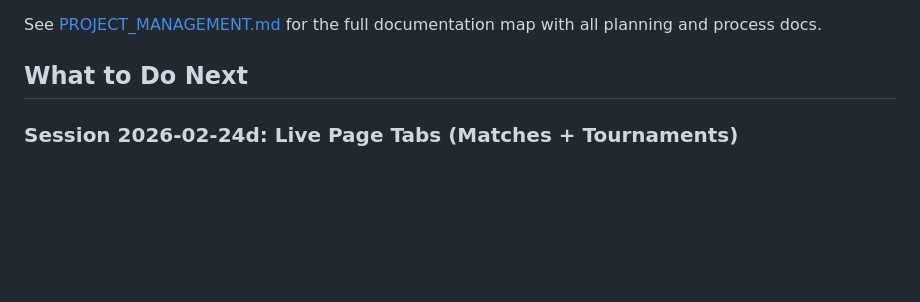
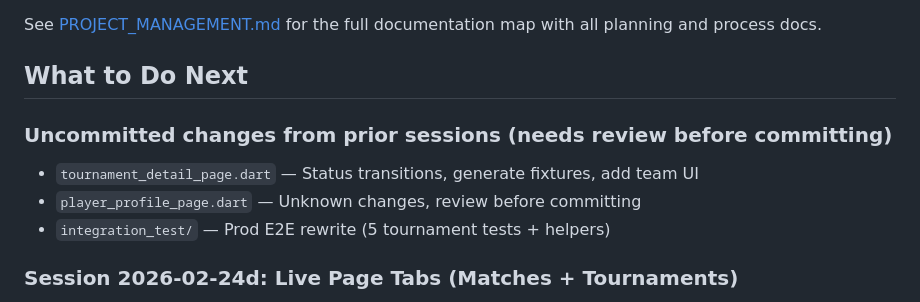
Before and after one commit to abhayla/cric, a Markdown page: docs/CONTINUE_PROMPT.md, the part around the change. Rendered like a GitHub page; blank space fills up the shorter version.

Commit message:
docs: update session handoff and prod E2E docs
Co-Authored-By: Claude Opus 4.6 <noreply@anthropic.com>

```diff
--- a/docs/CONTINUE_PROMPT.md
+++ b/docs/CONTINUE_PROMPT.md
@@ -15,6 +15,11 @@ See [CLAUDE.md](../CLAUDE.md#tech-stack) for tech stack.
 See [PROJECT_MANAGEMENT.md](process/PROJECT_MANAGEMENT.md) for the full documentation map with all planning and process docs.
 
 ## What to Do Next
+
+### Uncommitted changes from prior sessions (needs review before committing)
+- `tournament_detail_page.dart` — Status transitions, generate fixtures, add team UI
+- `player_profile_page.dart` — Unknown changes, review before committing
+- `integration_test/` — Prod E2E rewrite (5 tournament tests + helpers)
 
 ### Session 2026-02-24d: Live Page Tabs (Matches + Tournaments)
 
```
Also changed, not shown: 1 other file.
